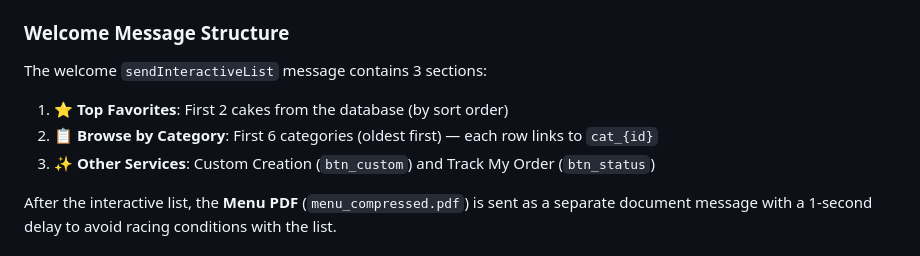
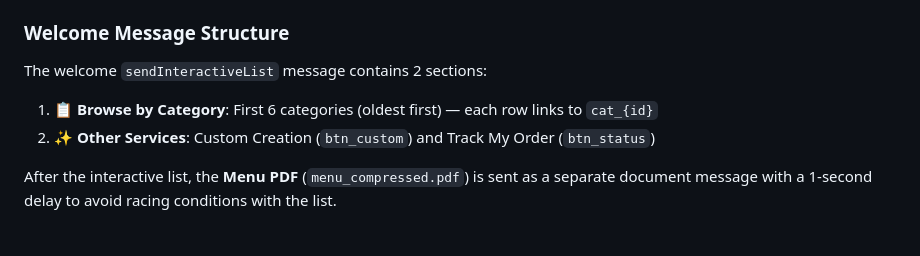
Before and after one commit to SoumyaAmminabhavi/Sonnas, a Markdown page: docs/whatsapp-bot/architecture.md, the part around the change. Drawn GitHub-style.

```diff
--- a/docs/whatsapp-bot/architecture.md
+++ b/docs/whatsapp-bot/architecture.md
@@ -157,10 +157,9 @@ The `btn_back` handler implements intelligent state rollback:
 - **Image Safety Guard**: Before sending to WhatsApp API, the `isPublicImageUrl()` check ensures only valid `https://` URLs (excluding `localhost`) are sent. Invalid images are skipped silently — the size selection buttons are still sent.
 
 ### Welcome Message Structure
-The welcome `sendInteractiveList` message contains 3 sections:
-1. **⭐ Top Favorites**: First 2 cakes from the database (by sort order)
-2. **📋 Browse by Category**: First 6 categories (oldest first) — each row links to `cat_{id}`
-3. **✨ Other Services**: Custom Creation (`btn_custom`) and Track My Order (`btn_status`)
+The welcome `sendInteractiveList` message contains 2 sections:
+1. **📋 Browse by Category**: First 6 categories (oldest first) — each row links to `cat_{id}`
+2. **✨ Other Services**: Custom Creation (`btn_custom`) and Track My Order (`btn_status`)
 
 After the interactive list, the **Menu PDF** (`menu_compressed.pdf`) is sent as a separate document message with a 1-second delay to avoid racing conditions with the list.
 
```
Also changed, not shown: docs/whatsapp-bot/dynamic-messaging-architecture.md (+36 -44 lines).
